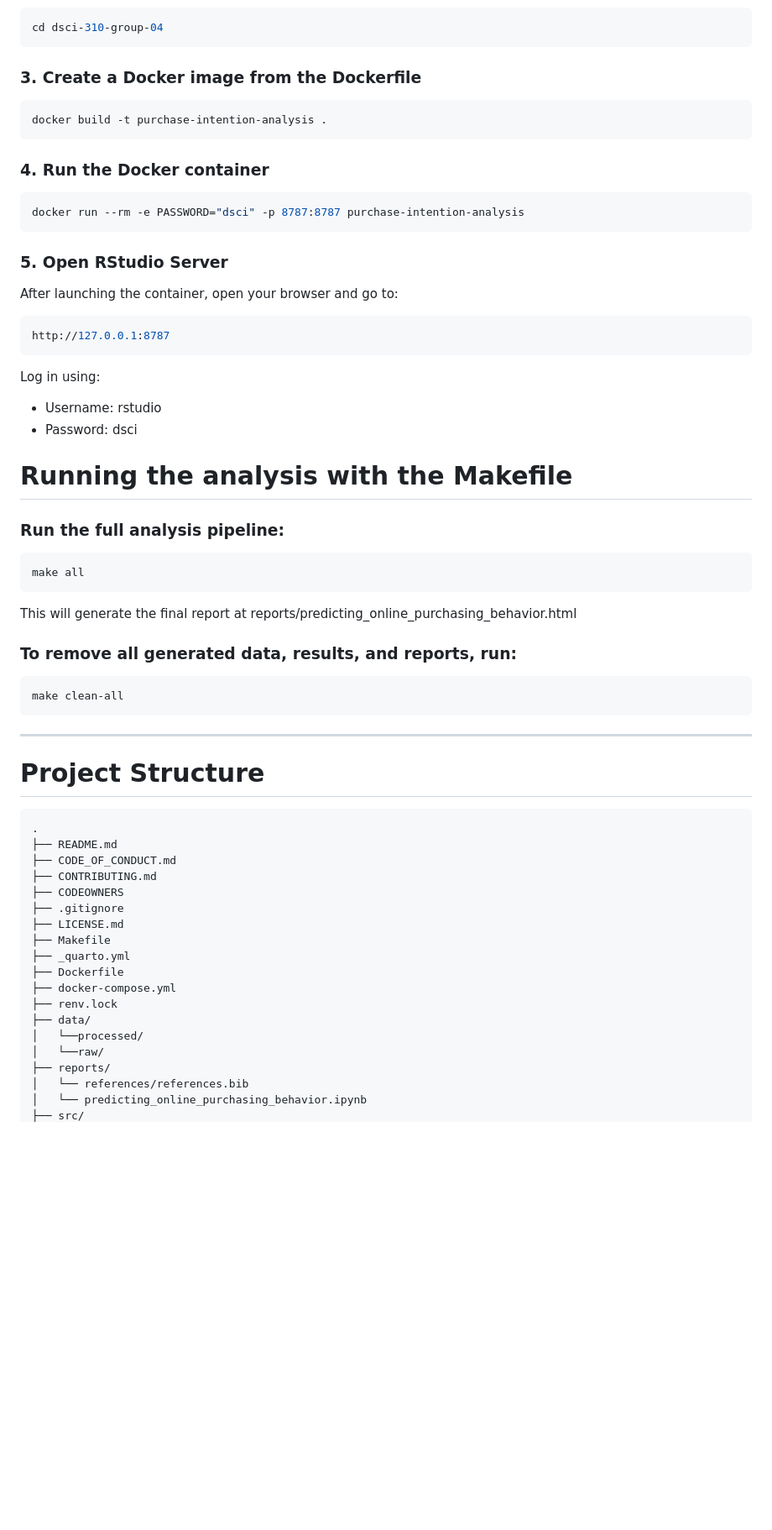
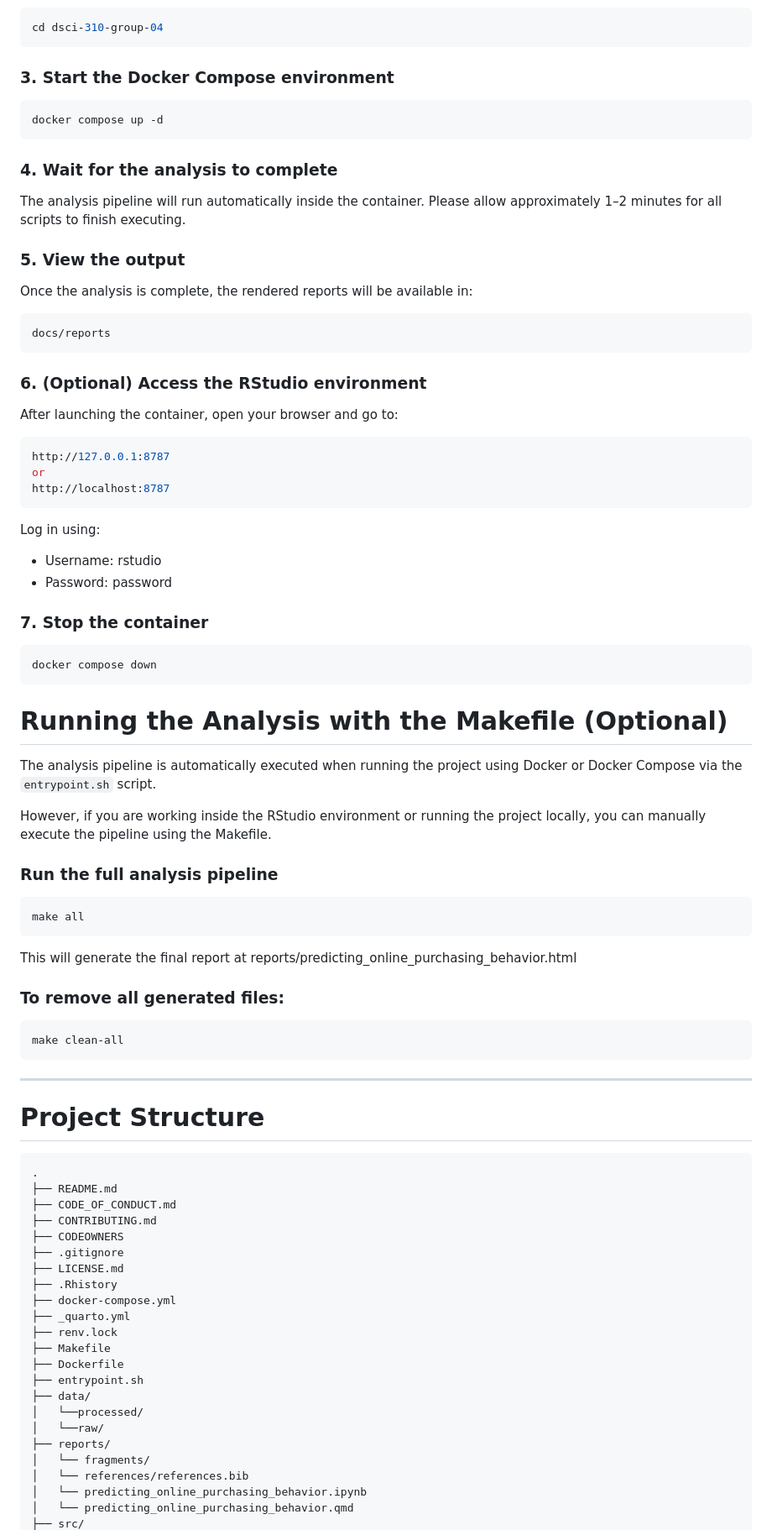
Before and after one commit to UBC-DSCI-310-2025W2/dsci-310-group-04, a Markdown page: README.md, the part around one of its changes. Shown at 84% size. Drawn GitHub-style; blank space fills up the shorter version.

Commit message:
update docker and makefile part of README

````diff
--- a/README.md
+++ b/README.md
@@ -87,38 +87,55 @@ git clone https://github.com/UBC-DSCI-310-2025W2/dsci-310-group-04.git
 cd dsci-310-group-04
 ```
 
-### 3. Create a Docker image from the Dockerfile
+### 3. Start the Docker Compose environment
 
 ```bash
-docker build -t purchase-intention-analysis .
+docker compose up -d
 ```
 
-### 4. Run the Docker container
+### 4. Wait for the analysis to complete
+The analysis pipeline will run automatically inside the container.
+Please allow approximately 1–2 minutes for all scripts to finish executing.
+
+### 5. View the output
+Once the analysis is complete, the rendered reports will be available in:
 
 ```bash
-docker run --rm -e PASSWORD="dsci" -p 8787:8787 purchase-intention-analysis
+docs/reports
 ```
 
-### 5. Open RStudio Server
+### 6. (Optional) Access the RStudio environment
 
 After launching the container, open your browser and go to:
 ```bash
 http://127.0.0.1:8787
+or
+http://localhost:8787
 ```
 Log in using:
 - Username: rstudio
-- Password: dsci
+- Password: password
+
+### 7. Stop the container
+```bash
+docker compose down
+```
 
 
-# Running the analysis with the Makefile
+# Running the Analysis with the Makefile (Optional)
 
-### Run the full analysis pipeline:
+The analysis pipeline is automatically executed when running the project using Docker or Docker Compose via the `entrypoint.sh` script.
+
+However, if you are working inside the RStudio environment or running the project locally, you can manually execute the pipeline using the Makefile.
+
+### Run the full analysis pipeline
+
 ```bash
 make all
 ```
 This will generate the final report at reports/predicting_online_purchasing_behavior.html
 
-### To remove all generated data, results, and reports, run:
+### To remove all generated files:
 ```bash
 make clean-all
 ```
@@ -135,15 +152,19 @@ make clean-all
 ├── CODEOWNERS
 ├── .gitignore
 ├── LICENSE.md
+├── .Rhistory
+├── docker-compose.yml
+├── _quarto.yml
+├── renv.lock
 ├── Makefile
-├── _quarto.yml
 ├── Dockerfile
-├── docker-compose.yml
-├── renv.lock
+├── entrypoint.sh
 ├── data/
 │   └──processed/
 │   └──raw/
 ├── reports/
+│   └── fragments/
 │   └── references/references.bib
 │   └── predicting_online_purchasing_behavior.ipynb
+│   └── predicting_online_purchasing_behavior.qmd
 ├── src/
````
Also changed, not shown: other parts of README.md (+6 -4 lines).
